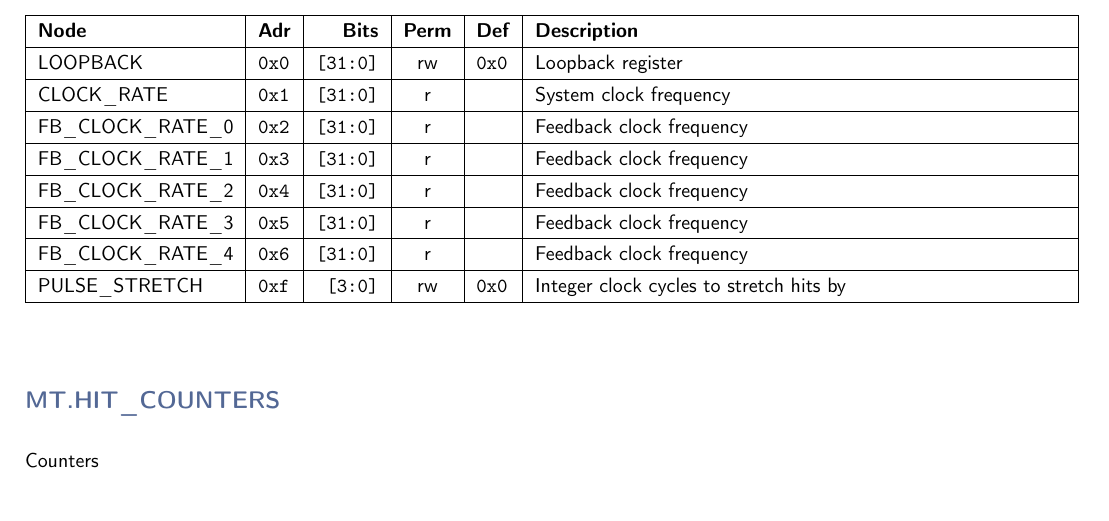
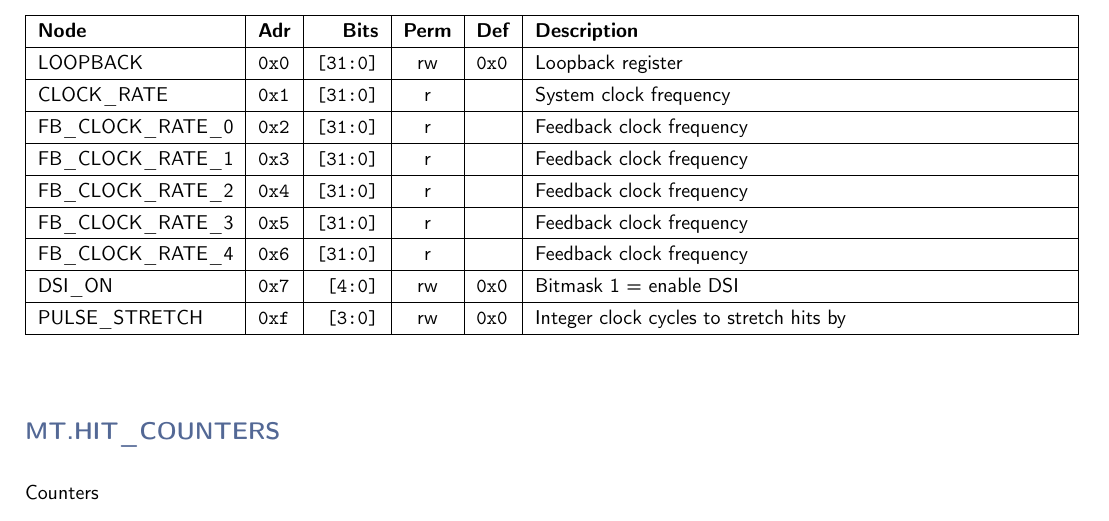
Before and after one commit to andrewpeck/gaps-tof-firmware, a LaTeX document (regmap/mt_address_table.tex): part of page 2 of 9, cut so that both start at the same text. Compiled offline with pdfLaTeX.

Commit message:
trg: add DSI power control

```diff
--- a/regmap/mt_address_table.tex
+++ b/regmap/mt_address_table.tex
@@ -58,6 +58,7 @@
     FB\_CLOCK\_RATE\_2 & \texttt{0x4} & \texttt{[31:0]} & r & \texttt{} & Feedback clock frequency \\\hline
     FB\_CLOCK\_RATE\_3 & \texttt{0x5} & \texttt{[31:0]} & r & \texttt{} & Feedback clock frequency \\\hline
     FB\_CLOCK\_RATE\_4 & \texttt{0x6} & \texttt{[31:0]} & r & \texttt{} & Feedback clock frequency \\\hline
+    DSI\_ON & \texttt{0x7} & \texttt{[4:0]} & rw & \texttt{0x0} & Bitmask 1 = enable DSI \\\hline
     PULSE\_STRETCH & \texttt{0xf} & \texttt{[3:0]} & rw & \texttt{0x0} & Integer clock cycles to stretch hits by \\\hline
     \end{tabularx}
     \vspace{5mm}
```
Also changed, not shown: 4 other files.
